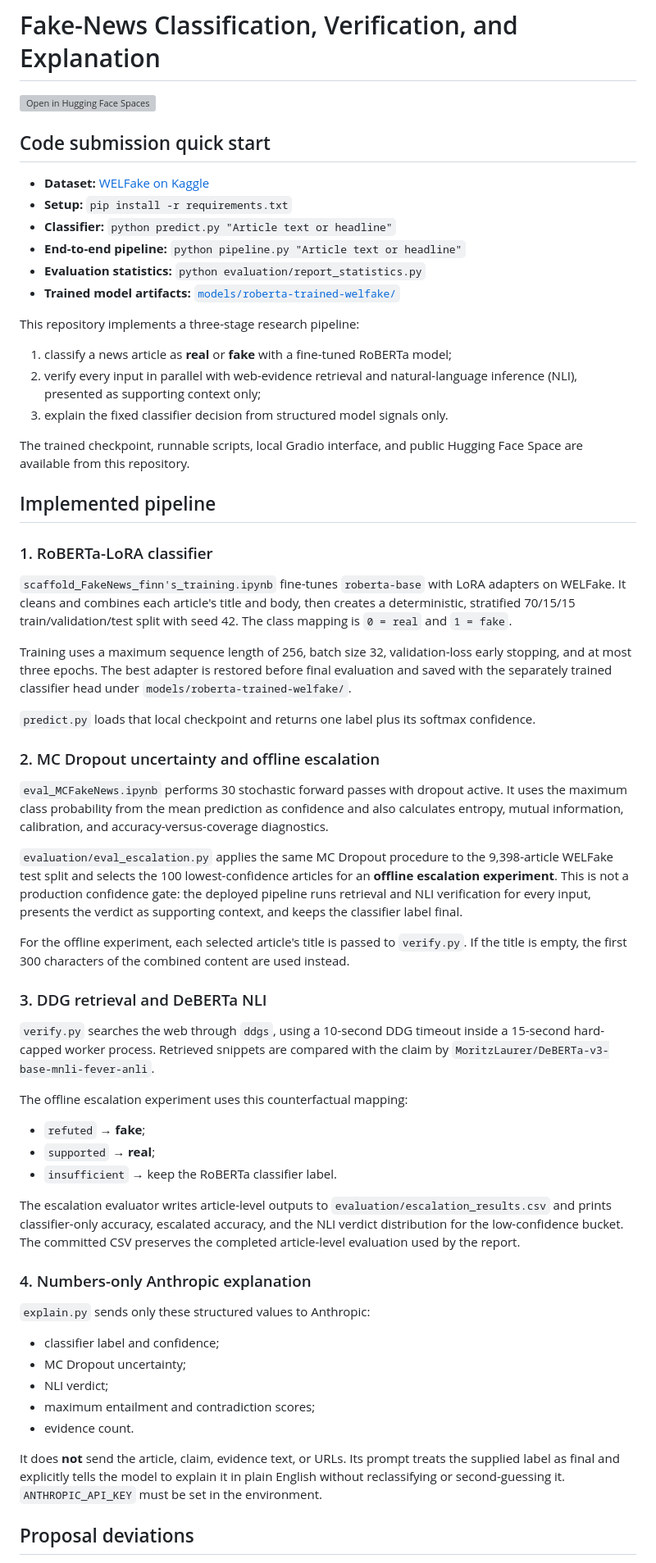
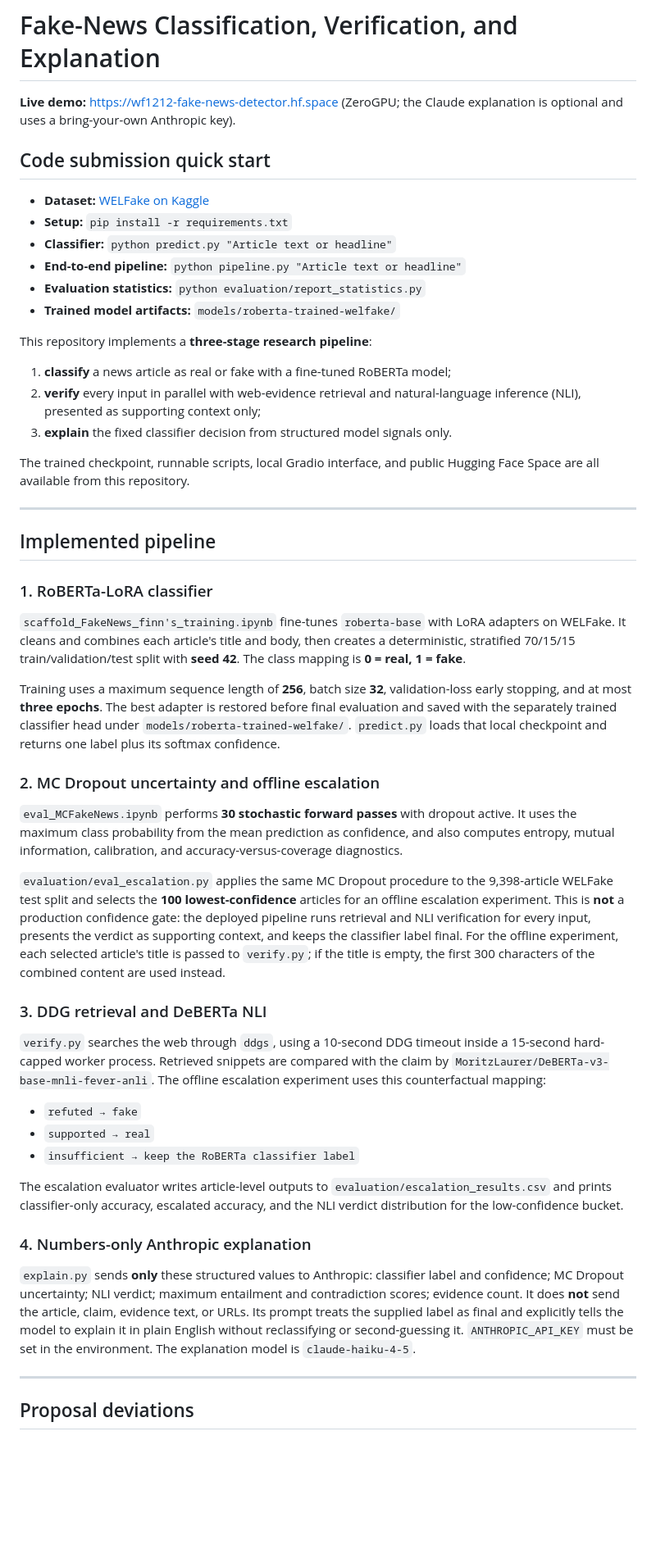
Before and after one commit to KP-365/Fake_news, a Markdown page: README.md, the part around one of its changes. Shown at 82% size. GitHub-like rendering; blank space fills up the shorter version; grey boxes are pictures that could not be loaded.

```diff
--- a/README.md
+++ b/README.md
@@ -1,6 +1,7 @@
 # Fake-News Classification, Verification, and Explanation
 
-[![Open in Hugging Face Spaces](https://huggingface.co/datasets/huggingface/badges/resolve/main/open-in-hf-spaces-sm.svg)](https://wf1212-fake-news-detector.hf.space)
+**Live demo:** https://wf1212-fake-news-detector.hf.space (ZeroGPU; the Claude explanation is
+optional and uses a bring-your-own Anthropic key).
 
 ## Code submission quick start
 
@@ -9,78 +10,67 @@
 - **Classifier:** `python predict.py "Article text or headline"`
 - **End-to-end pipeline:** `python pipeline.py "Article text or headline"`
 - **Evaluation statistics:** `python evaluation/report_statistics.py`
-- **Trained model artifacts:** [`models/roberta-trained-welfake/`](models/roberta-trained-welfake/)
+- **Trained model artifacts:** `models/roberta-trained-welfake/`
 
-This repository implements a three-stage research pipeline:
+This repository implements a **three-stage research pipeline**:
 
-1. classify a news article as **real** or **fake** with a fine-tuned RoBERTa model;
-2. verify every input in parallel with web-evidence retrieval and natural-language inference (NLI),
-   presented as supporting context only;
-3. explain the fixed classifier decision from structured model signals only.
+1. **classify** a news article as real or fake with a fine-tuned RoBERTa model;
+2. **verify** every input in parallel with web-evidence retrieval and natural-language inference
+   (NLI), presented as supporting context only;
+3. **explain** the fixed classifier decision from structured model signals only.
 
 The trained checkpoint, runnable scripts, local Gradio interface, and public Hugging Face Space
-are available from this repository.
+are all available from this repository.
+
+---
 
 ## Implemented pipeline
 
 ### 1. RoBERTa-LoRA classifier
+`scaffold_FakeNews_finn's_training.ipynb` fine-tunes `roberta-base` with LoRA adapters on WELFake.
+It cleans and combines each article's title and body, then creates a deterministic, stratified
+70/15/15 train/validation/test split with **seed 42**. The class mapping is **0 = real, 1 = fake**.
 
-`scaffold_FakeNews_finn's_training.ipynb` fine-tunes `roberta-base` with LoRA adapters on
-WELFake. It cleans and combines each article's title and body, then creates a deterministic,
-stratified 70/15/15 train/validation/test split with seed 42. The class mapping is
-`0 = real` and `1 = fake`.
-
-Training uses a maximum sequence length of 256, batch size 32, validation-loss early stopping,
-and at most three epochs. The best adapter is restored before final evaluation and saved with
-the separately trained classifier head under `models/roberta-trained-welfake/`.
-
+Training uses a maximum sequence length of **256**, batch size **32**, validation-loss early
+stopping, and at most **three epochs**. The best adapter is restored before final evaluation and
+saved with the separately trained classifier head under `models/roberta-trained-welfake/`.
 `predict.py` loads that local checkpoint and returns one label plus its softmax confidence.
 
 ### 2. MC Dropout uncertainty and offline escalation
-
-`eval_MCFakeNews.ipynb` performs 30 stochastic forward passes with dropout active. It uses the
-maximum class probability from the mean prediction as confidence and also calculates entropy,
+`eval_MCFakeNews.ipynb` performs **30 stochastic forward passes** with dropout active. It uses the
+maximum class probability from the mean prediction as confidence, and also computes entropy,
 mutual information, calibration, and accuracy-versus-coverage diagnostics.
 
-`evaluation/eval_escalation.py` applies the same MC Dropout procedure to the 9,398-article
-WELFake test split and selects the 100 lowest-confidence articles for an **offline escalation
-experiment**. This is not a production confidence gate: the deployed pipeline runs retrieval and
-NLI verification for every input, presents the verdict as supporting context, and keeps the
-classifier label final.
-
-For the offline experiment, each selected article's title is passed to `verify.py`. If the title is
-empty, the first 300 characters of the combined content are used instead.
+`evaluation/eval_escalation.py` applies the same MC Dropout procedure to the 9,398-article WELFake
+test split and selects the **100 lowest-confidence** articles for an offline escalation experiment.
+This is **not** a production confidence gate: the deployed pipeline runs retrieval and NLI
+verification for every input, presents the verdict as supporting context, and keeps the classifier
+label final. For the offline experiment, each selected article's title is passed to `verify.py`; if
+the title is empty, the first 300 characters of the combined content are used instead.
 
 ### 3. DDG retrieval and DeBERTa NLI
-
 `verify.py` searches the web through `ddgs`, using a 10-second DDG timeout inside a 15-second
 hard-capped worker process. Retrieved snippets are compared with the claim by
-`MoritzLaurer/DeBERTa-v3-base-mnli-fever-anli`.
+`MoritzLaurer/DeBERTa-v3-base-mnli-fever-anli`. The offline escalation experiment uses this
+counterfactual mapping:
 
-The offline escalation experiment uses this counterfactual mapping:
+- `refuted → fake`
+- `supported → real`
+- `insufficient → keep the RoBERTa classifier label`
 
-- `refuted` → **fake**;
-- `supported` → **real**;
-- `insufficient` → keep the RoBERTa classifier label.
-
-The escalation evaluator writes article-level outputs to
-`evaluation/escalation_results.csv` and prints classifier-only accuracy, escalated accuracy,
-and the NLI verdict distribution for the low-confidence bucket. The committed CSV preserves the
-completed article-level evaluation used by the report.
+The escalation evaluator writes article-level outputs to `evaluation/escalation_results.csv` and
+prints classifier-only accuracy, escalated accuracy, and the NLI verdict distribution for the
+low-confidence bucket.
 
 ### 4. Numbers-only Anthropic explanation
+`explain.py` sends **only** these structured values to Anthropic: classifier label and confidence;
+MC Dropout uncertainty; NLI verdict; maximum entailment and contradiction scores; evidence count.
+It does **not** send the article, claim, evidence text, or URLs. Its prompt treats the supplied
+label as final and explicitly tells the model to explain it in plain English without reclassifying
+or second-guessing it. `ANTHROPIC_API_KEY` must be set in the environment. The explanation model is
+`claude-haiku-4-5`.
 
-`explain.py` sends only these structured values to Anthropic:
-
-- classifier label and confidence;
-- MC Dropout uncertainty;
-- NLI verdict;
-- maximum entailment and contradiction scores;
-- evidence count.
-
-It does **not** send the article, claim, evidence text, or URLs. Its prompt treats the supplied
-label as final and explicitly tells the model to explain it in plain English without
-reclassifying or second-guessing it. `ANTHROPIC_API_KEY` must be set in the environment.
+---
 
 ## Proposal deviations
 
```
Also changed, not shown: other parts of README.md (+147 -72 lines), MC-results-README.md (added, +42 -0 lines).
